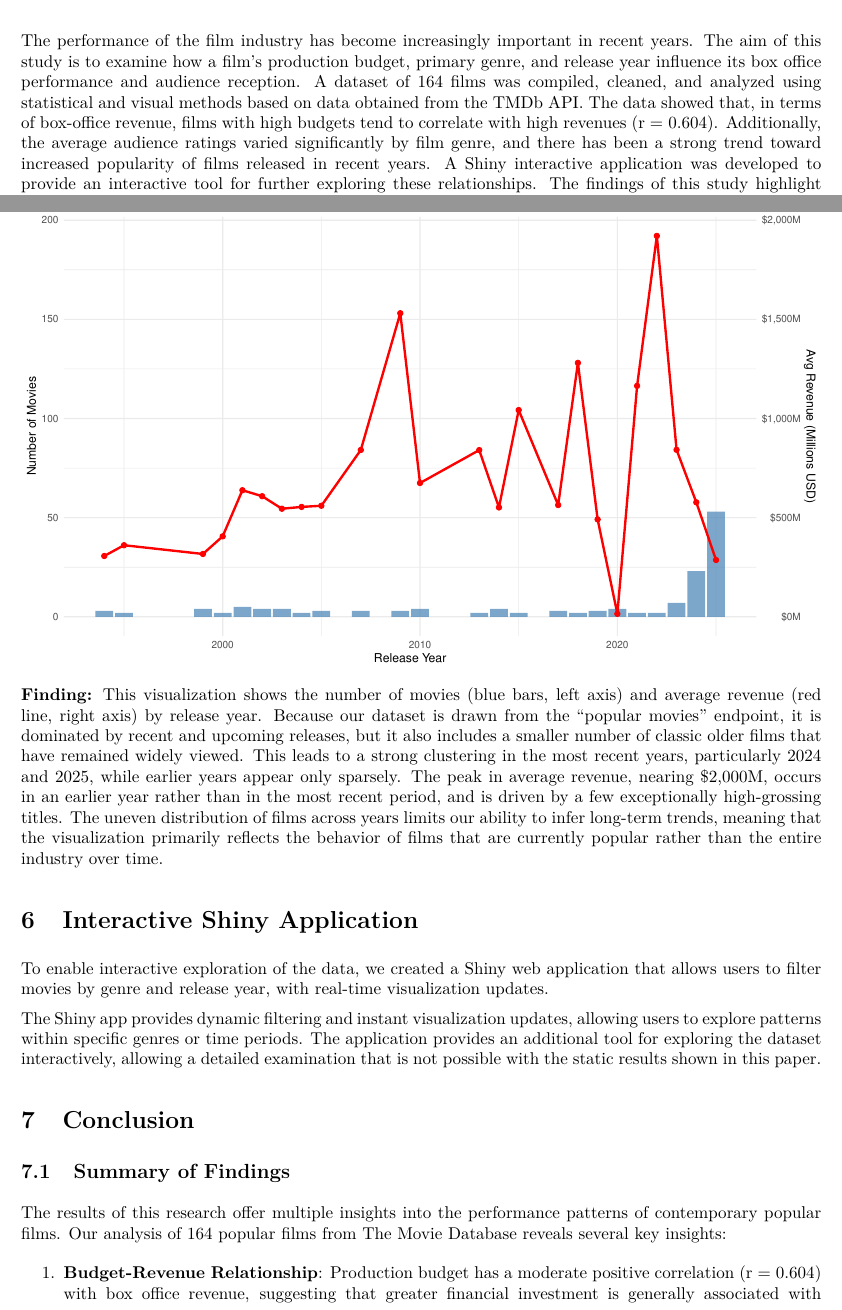
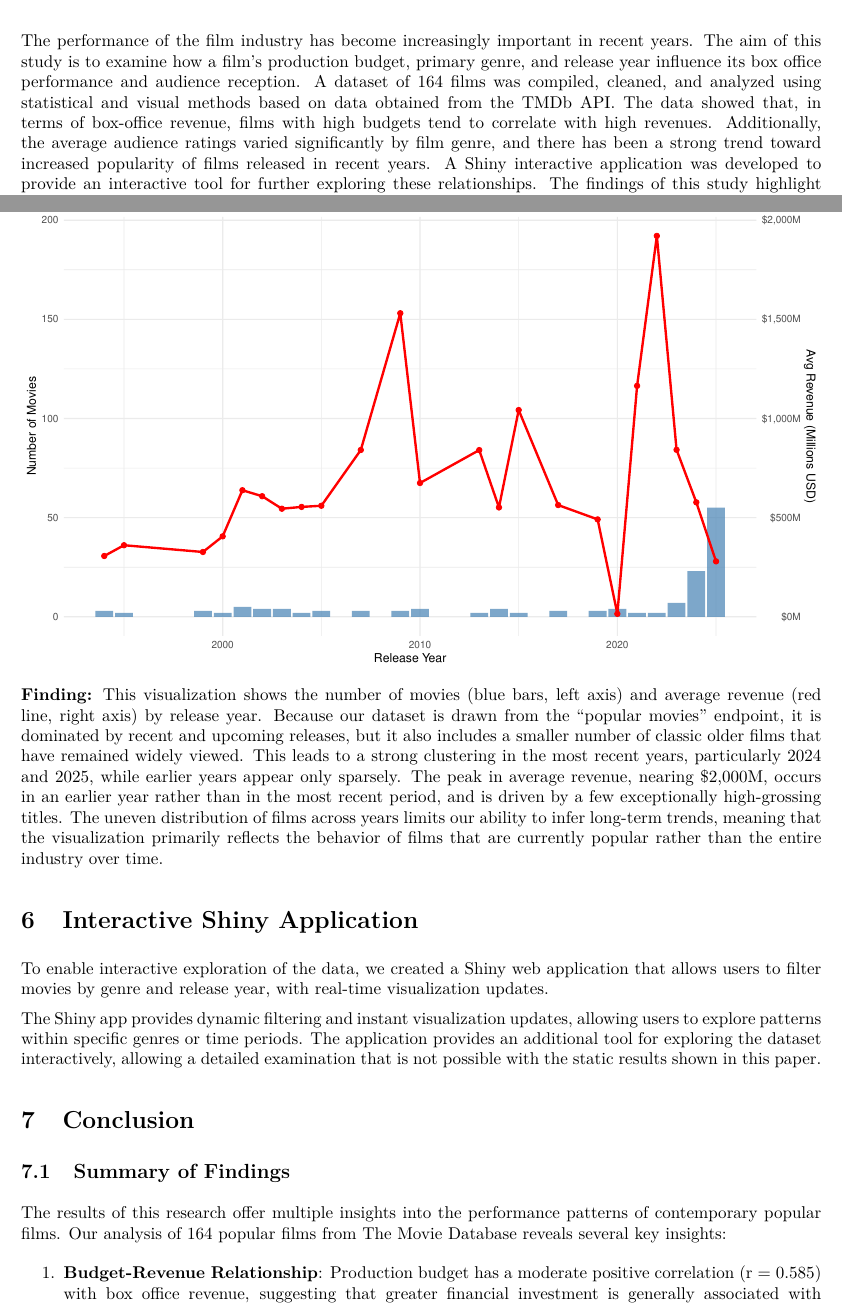
Before and after one commit to effytang/Tang-Yang-Final_project, an R Markdown document (727 final project.Rmd): two parts of pages 2 and 9 of 10, joined at a grey line, cut so that both start at the same text. The pictures show the output file 727 final project.pdf that the author committed with the source.

Commit message:
Add files via upload

```diff
--- a/727 final project.Rmd
+++ b/727 final project.Rmd
@@ -14,7 +14,7 @@ knitr::opts_chunk$set(echo = FALSE, warning = FALSE, message = FALSE)
 
 # Abstract
 
-The performance of the film industry has become increasingly important in recent years. The aim of this study is to examine how a film's production budget, primary genre, and release year influence its box office performance and audience reception. A dataset of 164 films was compiled, cleaned, and analyzed using statistical and visual methods based on data obtained from the TMDb API. The data showed that, in terms of box-office revenue, films with high budgets tend to correlate with high revenues (r = 0.604). Additionally, the average audience ratings varied significantly by film genre, and there has been a strong trend toward increased popularity of films released in recent years. A Shiny interactive application was developed to provide an interactive tool for further exploring these relationships. The findings of this study highlight both the practical implications of API-based movie data and some of the structural trends and patterns in film performance observed today.
+The performance of the film industry has become increasingly important in recent years. The aim of this study is to examine how a film's production budget, primary genre, and release year influence its box office performance and audience reception. A dataset of 164 films was compiled, cleaned, and analyzed using statistical and visual methods based on data obtained from the TMDb API. The data showed that, in terms of box-office revenue, films with high budgets tend to correlate with high revenues. Additionally, the average audience ratings varied significantly by film genre, and there has been a strong trend toward increased popularity of films released in recent years. A Shiny interactive application was developed to provide an interactive tool for further exploring these relationships. The findings of this study highlight both the practical implications of API-based movie data and some of the structural trends and patterns in film performance observed today.
 
 # Introduction
 
```
Also changed, not shown: 727 final project.pdf, 727 final project.Rmd (3 more changed lines).
